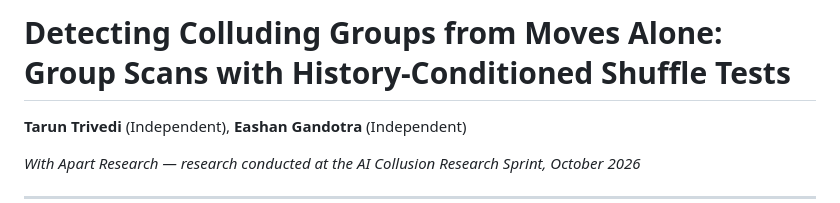
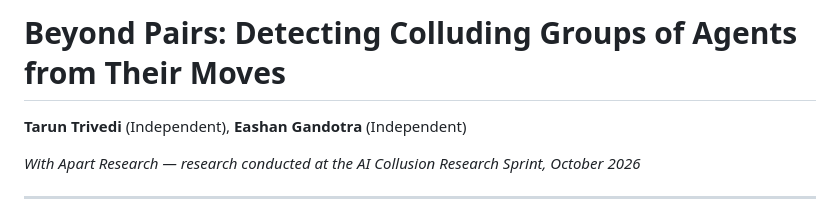
Before and after one commit to taruntrivedi3/collusion-detection, a Markdown page: report/report.md, the part around the change. Drawn GitHub-style.

Commit message:
Report: title "Beyond Pairs: Detecting Colluding Groups of Agents from Their Moves"
Co-Authored-By: Claude Opus 5.5 <noreply@anthropic.com>

```diff
--- a/report/report.md
+++ b/report/report.md
@@ -7,7 +7,7 @@ Numbers come from results/SUMMARY.md, studies/llm_auction and studies/llm_auctio
 (runs/n5_rates_v1/analysis.txt, dry_run.txt).
 -->
 
-# Detecting Colluding Groups from Moves Alone: Group Scans with History-Conditioned Shuffle Tests
+# Beyond Pairs: Detecting Colluding Groups of Agents from Their Moves
 
 **Tarun Trivedi** (Independent), **Eashan Gandotra** (Independent)
 
```
